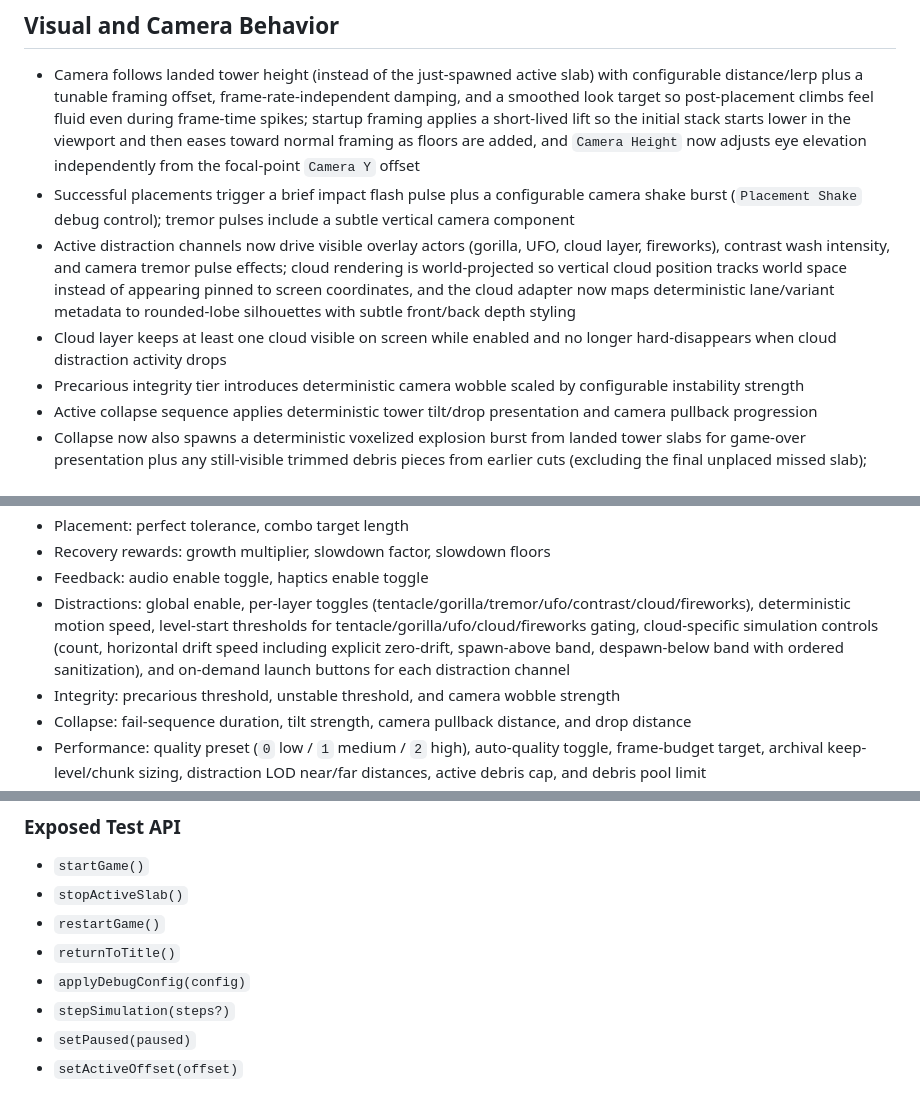
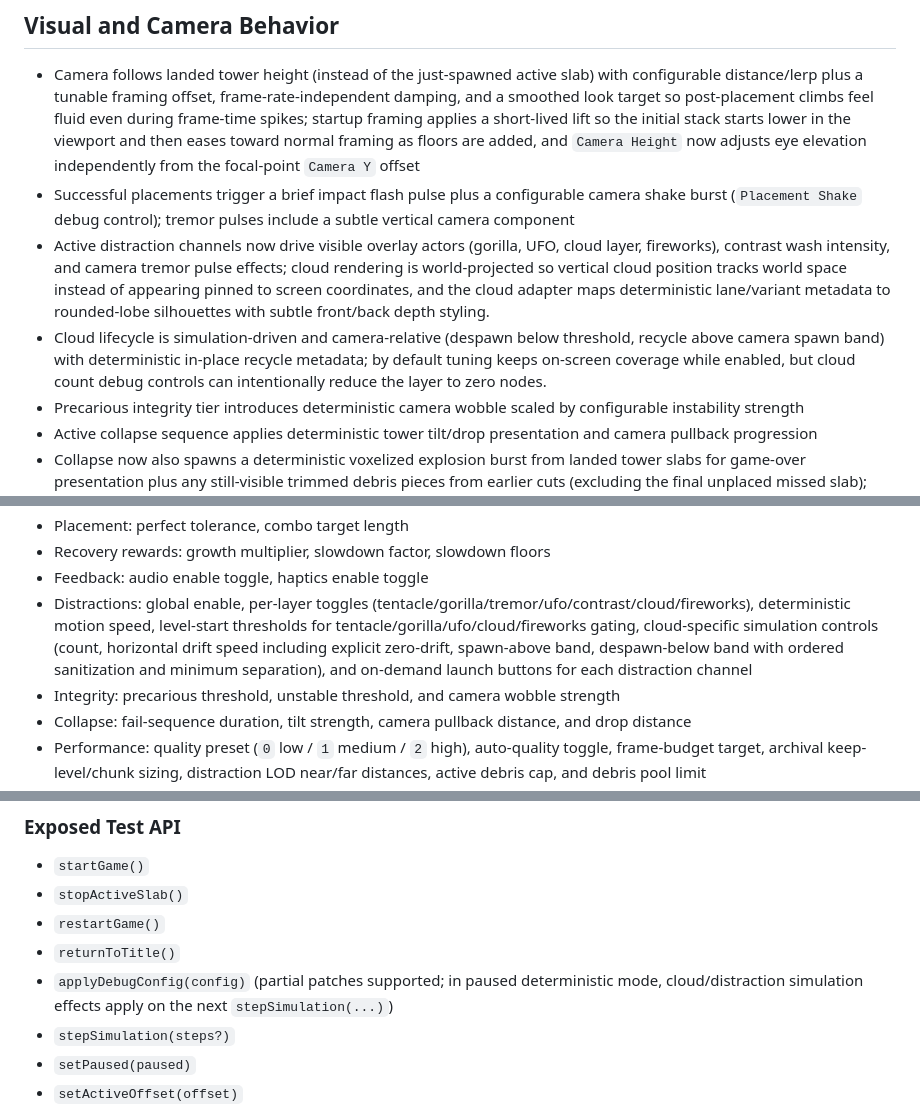
Before and after one commit to jamiely/stack, a Markdown page: docs/features.md, 3 parts joined by grey strips. Rendered like a GitHub page.

```diff
--- a/docs/features.md
+++ b/docs/features.md
@@ -32,8 +32,8 @@ This document tracks implemented gameplay features and notable behavior decision
 
 - Camera follows landed tower height (instead of the just-spawned active slab) with configurable distance/lerp plus a tunable framing offset, frame-rate-independent damping, and a smoothed look target so post-placement climbs feel fluid even during frame-time spikes; startup framing applies a short-lived lift so the initial stack starts lower in the viewport and then eases toward normal framing as floors are added, and `Camera Height` now adjusts eye elevation independently from the focal-point `Camera Y` offset
 - Successful placements trigger a brief impact flash pulse plus a configurable camera shake burst (`Placement Shake` debug control); tremor pulses include a subtle vertical camera component
-- Active distraction channels now drive visible overlay actors (gorilla, UFO, cloud layer, fireworks), contrast wash intensity, and camera tremor pulse effects; cloud rendering is world-projected so vertical cloud position tracks world space instead of appearing pinned to screen coordinates, and the cloud adapter now maps deterministic lane/variant metadata to rounded-lobe silhouettes with subtle front/back depth styling
-- Cloud layer keeps at least one cloud visible on screen while enabled and no longer hard-disappears when cloud distraction activity drops
+- Active distraction channels now drive visible overlay actors (gorilla, UFO, cloud layer, fireworks), contrast wash intensity, and camera tremor pulse effects; cloud rendering is world-projected so vertical cloud position tracks world space instead of appearing pinned to screen coordinates, and the cloud adapter maps deterministic lane/variant metadata to rounded-lobe silhouettes with subtle front/back depth styling.
+- Cloud lifecycle is simulation-driven and camera-relative (despawn below threshold, recycle above camera spawn band) with deterministic in-place recycle metadata; by default tuning keeps on-screen coverage while enabled, but cloud count debug controls can intentionally reduce the layer to zero nodes.
 - Precarious integrity tier introduces deterministic camera wobble scaled by configurable instability strength
 - Active collapse sequence applies deterministic tower tilt/drop presentation and camera pullback progression
 - Collapse now also spawns a deterministic voxelized explosion burst from landed tower slabs for game-over presentation plus any still-visible trimmed debris pieces from earlier cuts (excluding the final unplaced missed slab); voxels are generated with more even cube-like sizing, distributed across slab heights so upper blocks remain represented, and capped to slabs within roughly two block-heights outside the current screen bounds
@@ -71,7 +71,7 @@ Runtime tuning panel includes:
 - Placement: perfect tolerance, combo target length
 - Recovery rewards: growth multiplier, slowdown factor, slowdown floors
 - Feedback: audio enable toggle, haptics enable toggle
-- Distractions: global enable, per-layer toggles (tentacle/gorilla/tremor/ufo/contrast/cloud/fireworks), deterministic motion speed, level-start thresholds for tentacle/gorilla/ufo/cloud/fireworks gating, cloud-specific simulation controls (count, horizontal drift speed including explicit zero-drift, spawn-above band, despawn-below band with ordered sanitization), and on-demand launch buttons for each distraction channel
+- Distractions: global enable, per-layer toggles (tentacle/gorilla/tremor/ufo/contrast/cloud/fireworks), deterministic motion speed, level-start thresholds for tentacle/gorilla/ufo/cloud/fireworks gating, cloud-specific simulation controls (count, horizontal drift speed including explicit zero-drift, spawn-above band, despawn-below band with ordered sanitization and minimum separation), and on-demand launch buttons for each distraction channel
 - Integrity: precarious threshold, unstable threshold, and camera wobble strength
 - Collapse: fail-sequence duration, tilt strength, camera pullback distance, and drop distance
 - Performance: quality preset (`0` low / `1` medium / `2` high), auto-quality toggle, frame-budget target, archival keep-level/chunk sizing, distraction LOD near/far distances, active debris cap, and debris pool limit
@@ -94,7 +94,7 @@ Runtime tuning panel includes:
 - `stopActiveSlab()`
 - `restartGame()`
 - `returnToTitle()`
-- `applyDebugConfig(config)`
+- `applyDebugConfig(config)` (partial patches supported; in paused deterministic mode, cloud/distraction simulation effects apply on the next `stepSimulation(...)`)
 - `stepSimulation(steps?)`
 - `setPaused(paused)`
 - `setActiveOffset(offset)`
```
Also changed, not shown: README.md (+3 -3 lines).
